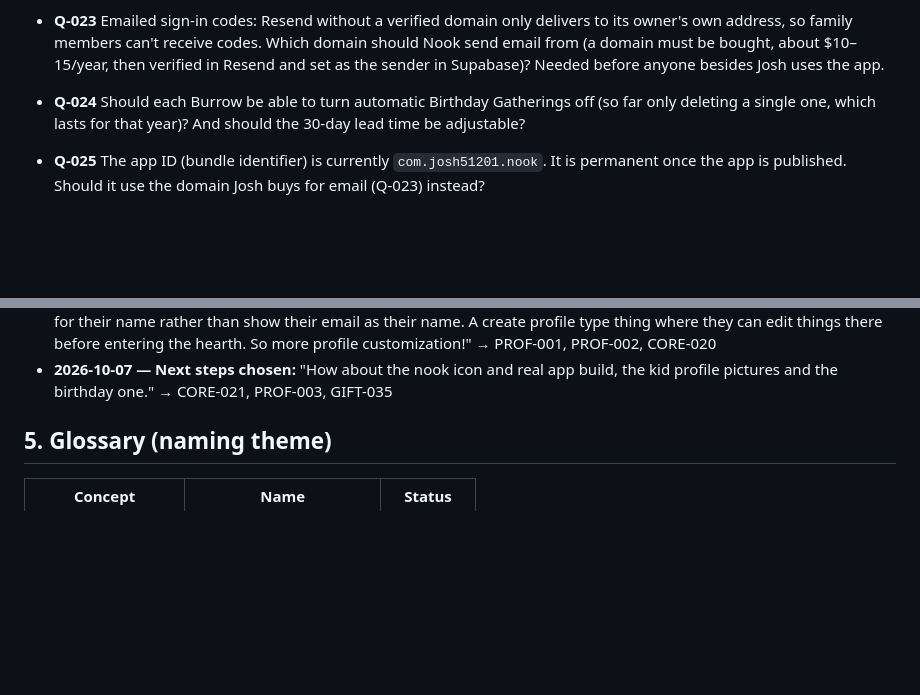
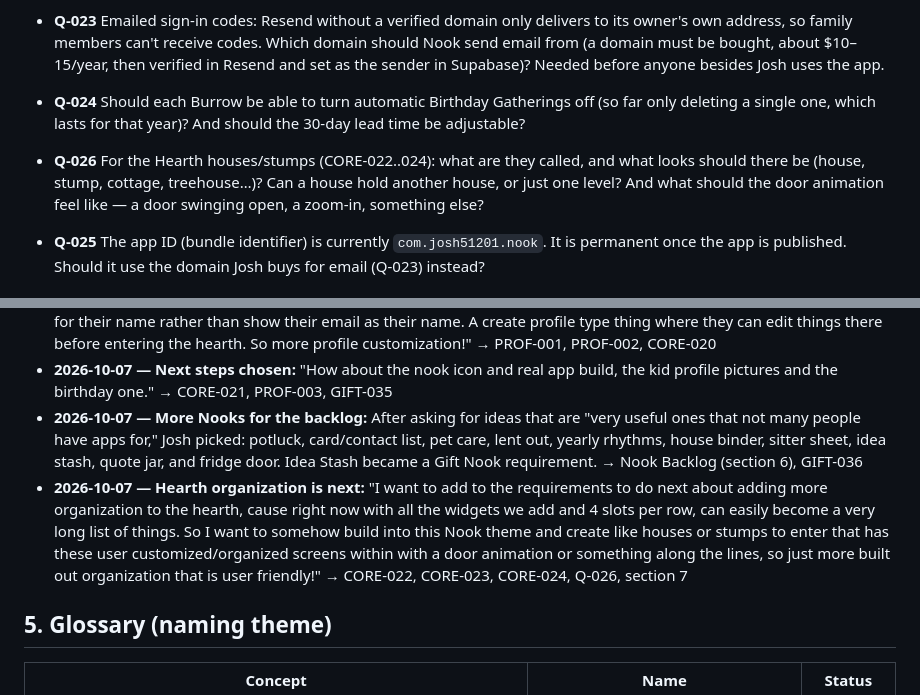
Before and after one commit to Josh51201/nook, a Markdown page: docs/NOOK_REQUIREMENTS.md, 2 parts joined by grey strips. GitHub-like rendering; blank space fills up the shorter version.

```diff
--- a/docs/NOOK_REQUIREMENTS.md
+++ b/docs/NOOK_REQUIREMENTS.md
@@ -82,6 +86,7 @@ _Last updated: 2026-10-07 (rev 17)_
 - **Q-023** Emailed sign-in codes: Resend without a verified domain only delivers to its owner's own address, so family members can't receive codes. Which domain should Nook send email from (a domain must be bought, about $10–15/year, then verified in Resend and set as the sender in Supabase)? Needed before anyone besides Josh uses the app.
 
 - **Q-024** Should each Burrow be able to turn automatic Birthday Gatherings off (so far only deleting a single one, which lasts for that year)? And should the 30-day lead time be adjustable?
+- **Q-026** For the Hearth houses/stumps (CORE-022..024): what are they called, and what looks should there be (house, stump, cottage, treehouse…)? Can a house hold another house, or just one level? And what should the door animation feel like — a door swinging open, a zoom-in, something else?
 - **Q-025** The app ID (bundle identifier) is currently `com.josh51201.nook`. It is permanent once the app is published. Should it use the domain Josh buys for email (Q-023) instead?
 
 ## 4. Decision Log
@@ -115,6 +120,8 @@ _Last updated: 2026-10-07 (rev 17)_
 - **2026-10-07 — Developer sign-in:** Signing in as a second test person with "+test" email failed ("error sending confirmation email") because emails only reach the account owner's address. Josh: "sure" to a dev-only password sign-in for testing. → AUTH-002, Q-023
 - **2026-10-07 — Profile + widget fixes:** The Inbox widget opened a screen with no way back, and tapping the Countdown widget jumped into the Gift Nook (not wanted). "If it's a user's first time entering Nook, so a new user, it should prompt for their name rather than show their email as their name. A create profile type thing where they can edit things there before entering the hearth. So more profile customization!" → PROF-001, PROF-002, CORE-020
 - **2026-10-07 — Next steps chosen:** "How about the nook icon and real app build, the kid profile pictures and the birthday one." → CORE-021, PROF-003, GIFT-035
+- **2026-10-07 — More Nooks for the backlog:** After asking for ideas that are "very useful ones that not many people have apps for," Josh picked: potluck, card/contact list, pet care, lent out, yearly rhythms, house binder, sitter sheet, idea stash, quote jar, and fridge door. Idea Stash became a Gift Nook requirement. → Nook Backlog (section 6), GIFT-036
+- **2026-10-07 — Hearth organization is next:** "I want to add to the requirements to do next about adding more organization to the hearth, cause right now with all the widgets we add and 4 slots per row, can easily become a very long list of things. So I want to somehow build into this Nook theme and create like houses or stumps to enter that has these user customized/organized screens within with a door animation or something along the lines, so just more built out organization that is user friendly!" → CORE-022, CORE-023, CORE-024, Q-026, section 7
 
 ## 5. Glossary (naming theme)
 | Concept | Name | Status |
```
Also changed, not shown: other parts of docs/NOOK_REQUIREMENTS.md (+25 -3 lines).
